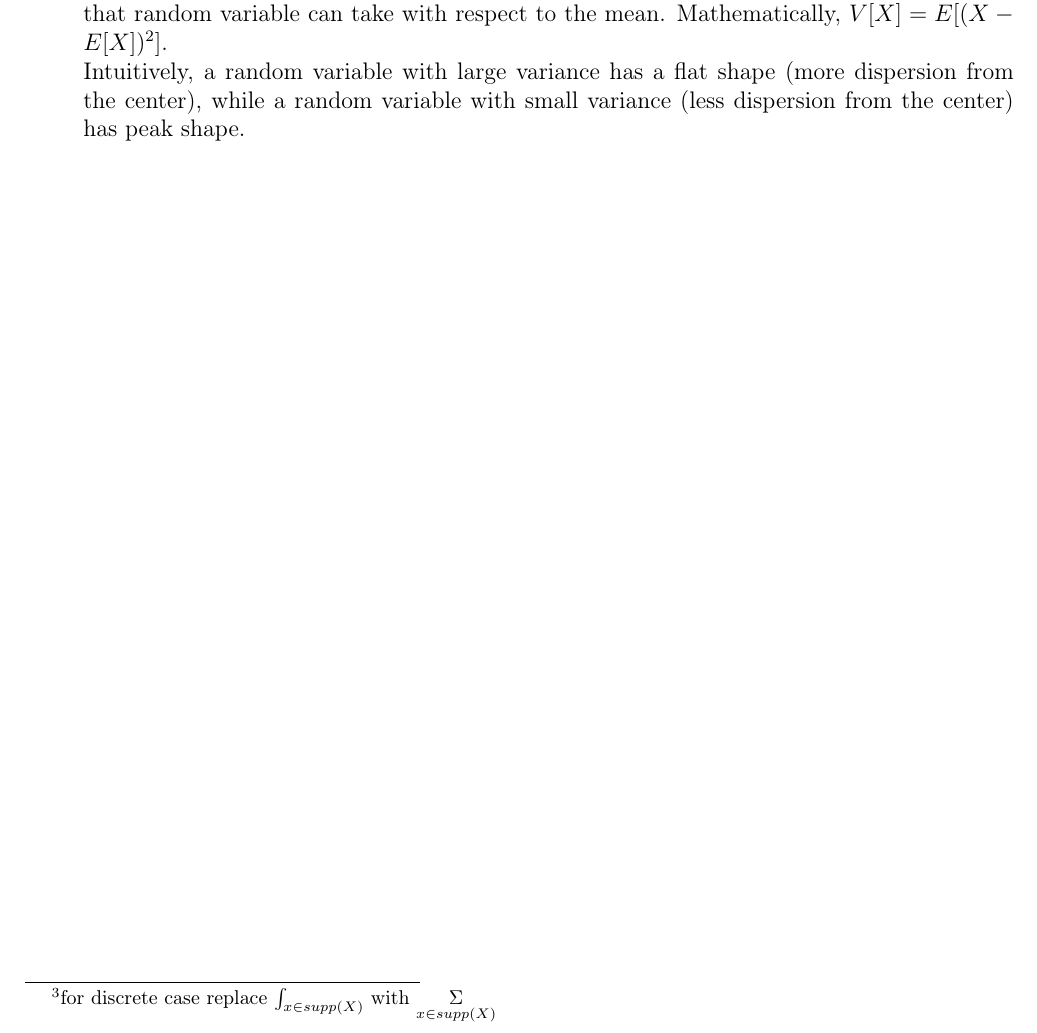
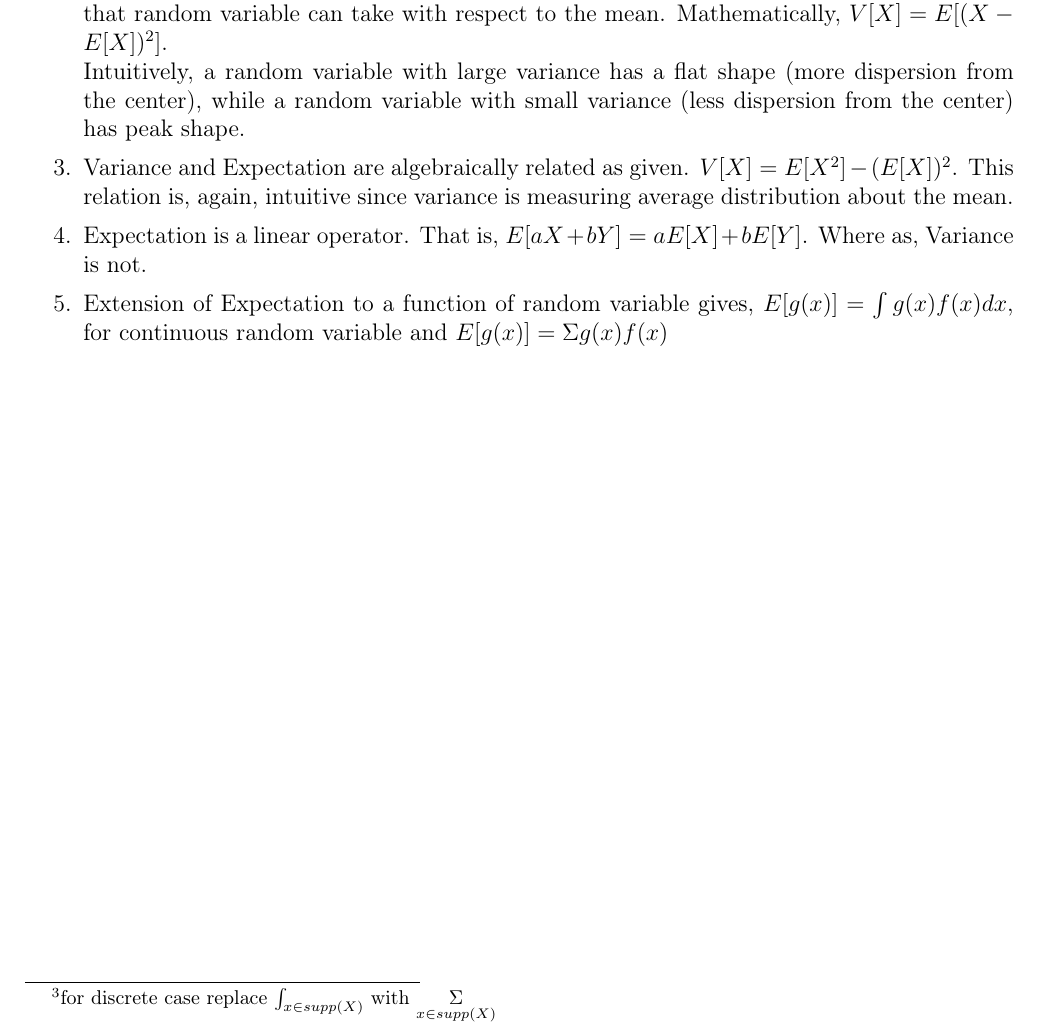
Before and after one commit to saikrn112/SLAM_notes, a LaTeX document (Reports/2/probability.tex): part of page 7 of 7, cut so that both start at the same text. Compiled offline with pdfLaTeX.

Commit message:
properties of moments

```diff
--- a/Reports/2/probability.tex
+++ b/Reports/2/probability.tex
@@ -215,5 +215,10 @@
 	\item Expectation is the value which one would expect to see if that stochastic process occurs. This value may not be in the support of the random variable.
 	\item Variance on the other hand denotes the average distance (in a crude sense) of the values that random variable can take with respect to the mean. Mathematically, $V[X] = E[(X- E[X])^2]$.\\
 	Intuitively, a random variable with large variance has a flat shape (more dispersion from the center), while a random variable with small variance (less dispersion from the center) has peak shape.
+	\item Variance and Expectation are algebraically related as given. $V[X] = E[X^2] - (E[X])^2$. This relation is, again, intuitive since variance is measuring average distribution about the mean.
+	\item Expectation is a linear operator. That is, $E[aX+bY] = aE[X] + bE[Y]$. Where as, Variance is not.
+	\item Extension of Expectation to a function of random variable gives, $E[g(x)] = \int g(x)f(x)dx$, for continuous random variable and $E[g(x)] = \Sigma g(x)f(x)$
 	\end{enumerate}
+
+
 \end{document}
```
Also changed, not shown: Reports/2/probability.pdf, 2 other files.
